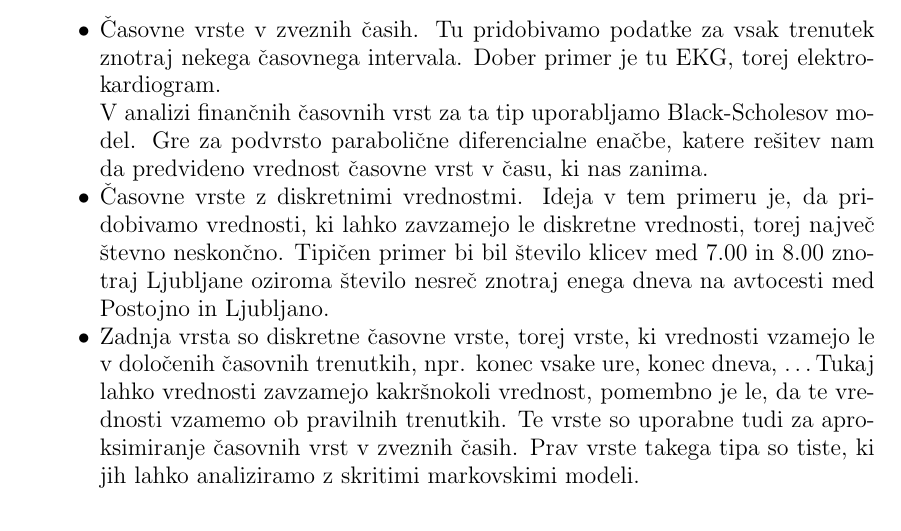
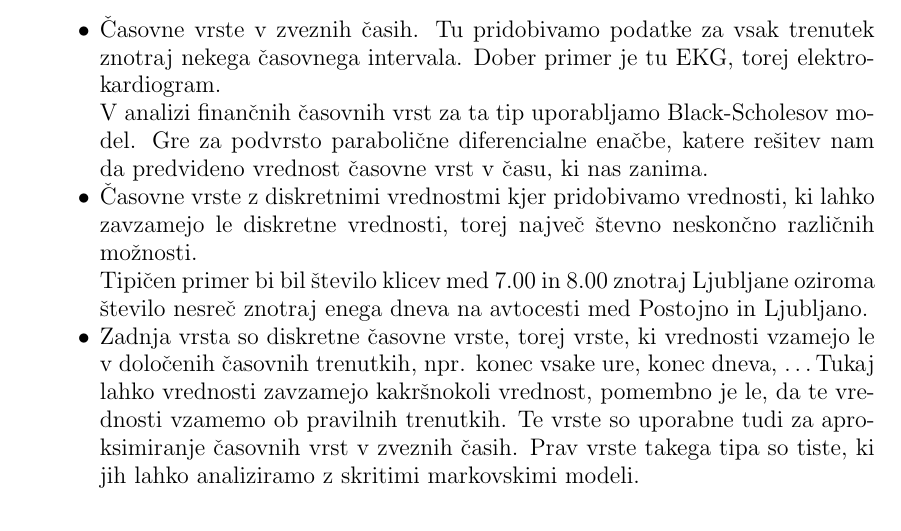
Before and after one commit to mpracek/Diploma, a LaTeX paper (dipl-sem-martin-pracek.tex): part of page 11 of 13, cut so that both start at the same text. Compiled offline with pdfLaTeX; the source files are stored in an older character set and shown here as Unicode.

Commit message:
txs auto checkin

```diff
--- a/dipl-sem-martin-pracek.tex
+++ b/dipl-sem-martin-pracek.tex
@@ -315,7 +315,7 @@
 \begin{itemize}
 	\item Časovne vrste v zveznih časih. Tu pridobivamo podatke za vsak trenutek znotraj nekega časovnega intervala. Dober primer je tu EKG, torej elektrokardiogram.
 	\\ V analizi finančnih časovnih vrst za ta tip uporabljamo Black-Scholesov model. Gre za podvrsto parabolične diferencialne enačbe, katere rešitev nam da predvideno vrednost časovne vrst v času, ki nas zanima.
-	\item Časovne vrste z diskretnimi vrednostmi. Ideja v tem primeru je, da pridobivamo vrednosti, ki lahko zavzamejo le diskretne vrednosti, torej največ števno neskončno. Tipičen primer bi bil število klicev med $7.00$ in $8.00$ znotraj Ljubljane oziroma število nesreč znotraj enega dneva na avtocesti med Postojno in Ljubljano.
+	\item Časovne vrste z diskretnimi vrednostmi kjer  pridobivamo vrednosti, ki lahko zavzamejo le diskretne vrednosti, torej največ števno neskončno različnih možnosti.\\ Tipičen primer bi bil število klicev med $7.00$ in $8.00$ znotraj Ljubljane oziroma število nesreč znotraj enega dneva na avtocesti med Postojno in Ljubljano.
 	\item Zadnja vrsta so diskretne časovne vrste, torej vrste, ki vrednosti vzamejo le v določenih časovnih trenutkih, npr. konec vsake ure, konec dneva, \ldots Tukaj lahko vrednosti zavzamejo kakršnokoli vrednost, pomembno je le, da te vrednosti vzamemo ob pravilnih trenutkih. Te vrste so uporabne tudi za aproksimiranje časovnih vrst v zveznih časih. Prav vrste takega tipa so tiste, ki jih lahko analiziramo z skritimi markovskimi modeli.
 \end{itemize}
 S finančnimi vrstami se srečujemo vsak dan in v najrazličnejših oblikah. Zaradi njihove raznolikosti je izbira pravega modela za njihovo analizo ključna.
```
